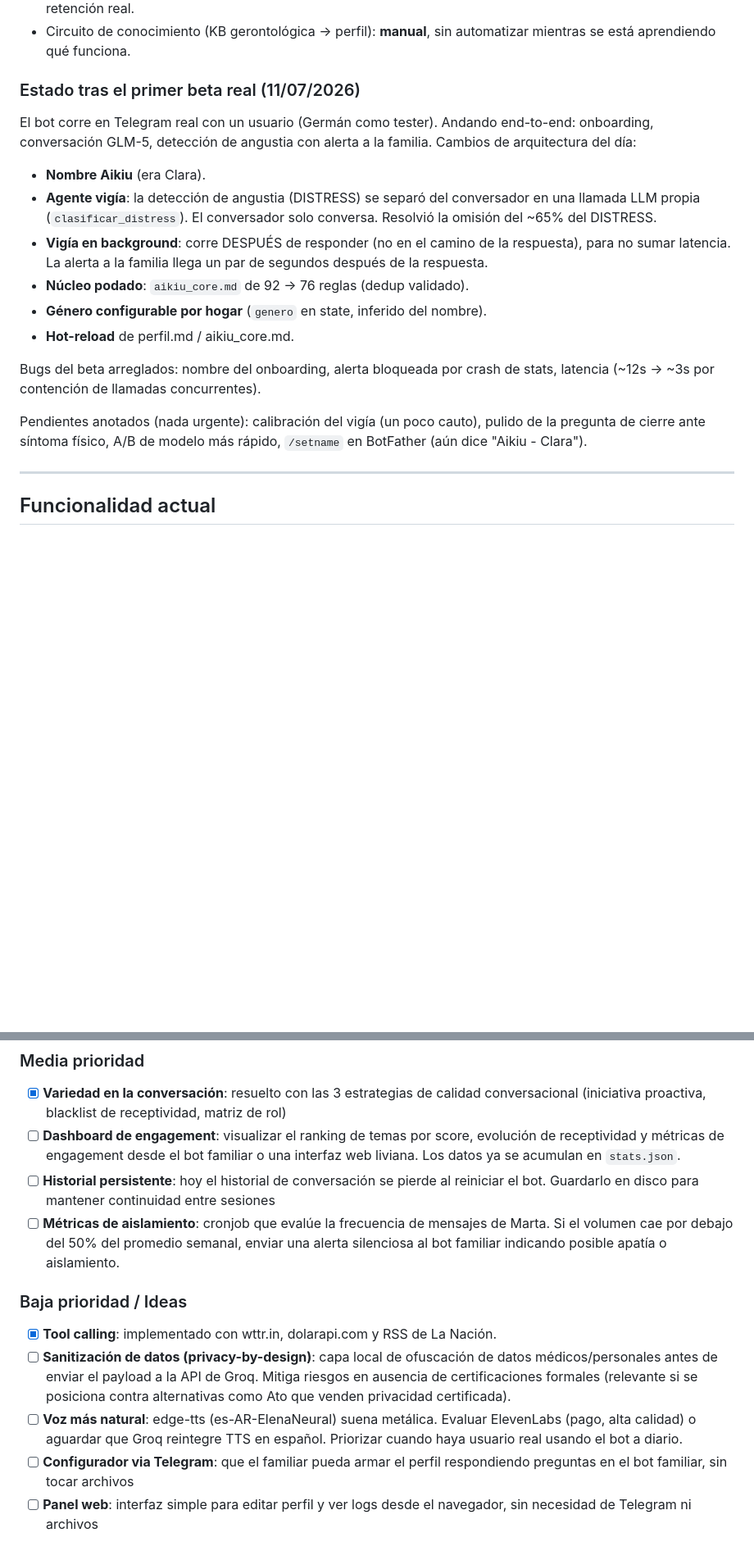
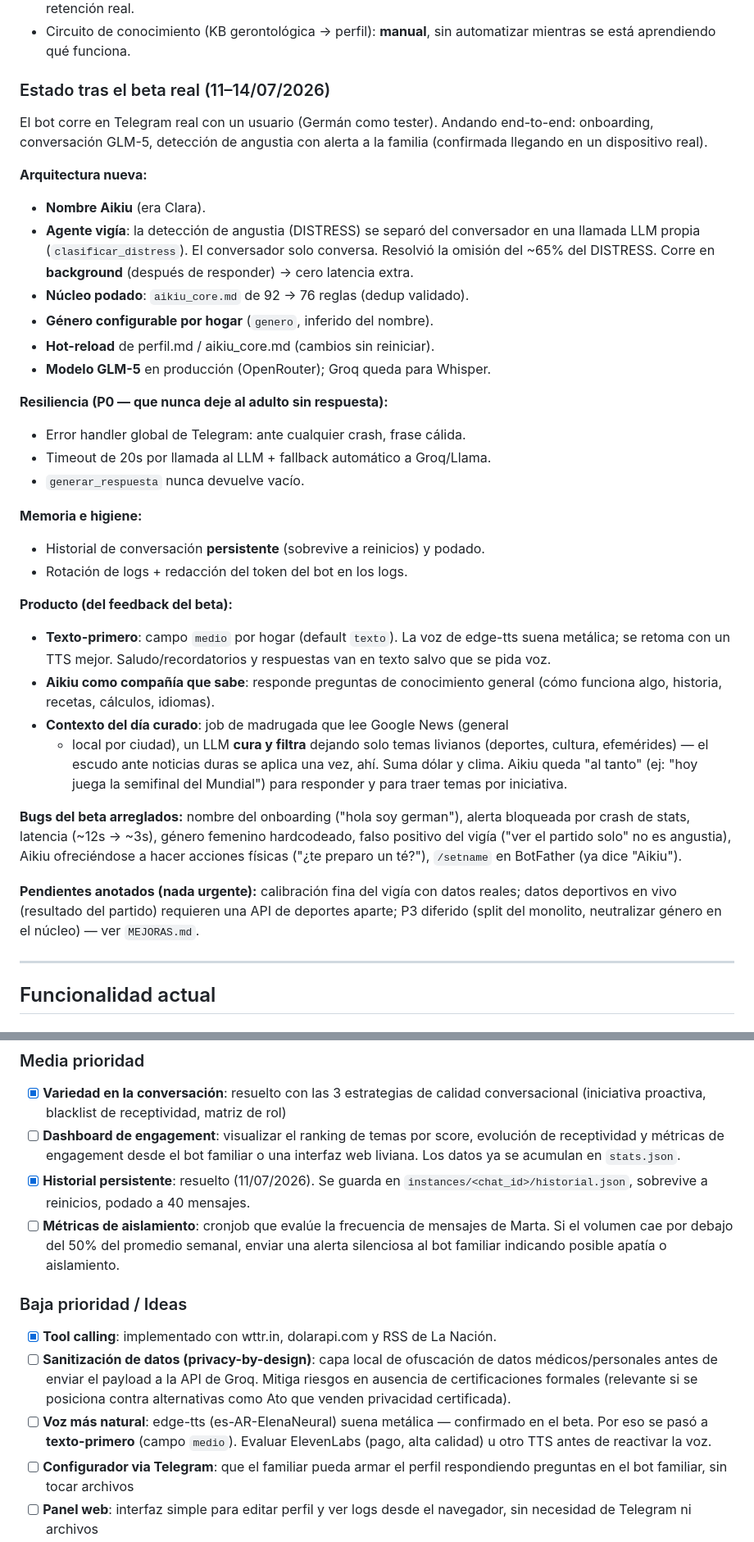
Before and after one commit to geermaanv/aikiu, a Markdown page: ROADMAP.md, 2 parts joined by grey strips. Shown at 82% size. GitHub-like rendering; blank space fills up the shorter version.

Commit message:
docs(roadmap): actualizar con todo el beta (resiliencia, memoria, texto-primero, contexto del día)
Co-Authored-By: Claude Opus 4.8 <noreply@anthropic.com>

```diff
--- a/ROADMAP.md
+++ b/ROADMAP.md
@@ -23,29 +23,54 @@ inicie la conversación por gusto y mantenga 7 diálogos en 14 días.**
 - Circuito de conocimiento (KB gerontológica → perfil): **manual**, sin
   automatizar mientras se está aprendiendo qué funciona.
 
-### Estado tras el primer beta real (11/07/2026)
+### Estado tras el beta real (11–14/07/2026)
 
 El bot corre en Telegram real con un usuario (Germán como tester). Andando
 end-to-end: onboarding, conversación GLM-5, detección de angustia con alerta
-a la familia. Cambios de arquitectura del día:
+a la familia (confirmada llegando en un dispositivo real).
 
+**Arquitectura nueva:**
 - **Nombre Aikiu** (era Clara).
 - **Agente vigía**: la detección de angustia (DISTRESS) se separó del
   conversador en una llamada LLM propia (`clasificar_distress`). El
   conversador solo conversa. Resolvió la omisión del ~65% del DISTRESS.
-- **Vigía en background**: corre DESPUÉS de responder (no en el camino de la
-  respuesta), para no sumar latencia. La alerta a la familia llega un par de
-  segundos después de la respuesta.
+  Corre en **background** (después de responder) → cero latencia extra.
 - **Núcleo podado**: `aikiu_core.md` de 92 → 76 reglas (dedup validado).
-- **Género configurable por hogar** (`genero` en state, inferido del nombre).
-- **Hot-reload** de perfil.md / aikiu_core.md.
+- **Género configurable por hogar** (`genero`, inferido del nombre).
+- **Hot-reload** de perfil.md / aikiu_core.md (cambios sin reiniciar).
+- **Modelo GLM-5** en producción (OpenRouter); Groq queda para Whisper.
 
-Bugs del beta arreglados: nombre del onboarding, alerta bloqueada por crash
-de stats, latencia (~12s → ~3s por contención de llamadas concurrentes).
+**Resiliencia (P0 — que nunca deje al adulto sin respuesta):**
+- Error handler global de Telegram: ante cualquier crash, frase cálida.
+- Timeout de 20s por llamada al LLM + fallback automático a Groq/Llama.
+- `generar_respuesta` nunca devuelve vacío.
 
-Pendientes anotados (nada urgente): calibración del vigía (un poco cauto),
-pulido de la pregunta de cierre ante síntoma físico, A/B de modelo más
-rápido, `/setname` en BotFather (aún dice "Aikiu - Clara").
+**Memoria e higiene:**
+- Historial de conversación **persistente** (sobrevive a reinicios) y podado.
+- Rotación de logs + redacción del token del bot en los logs.
+
+**Producto (del feedback del beta):**
+- **Texto-primero**: campo `medio` por hogar (default `texto`). La voz de
+  edge-tts suena metálica; se retoma con un TTS mejor. Saludo/recordatorios
+  y respuestas van en texto salvo que se pida voz.
+- **Aikiu como compañía que sabe**: responde preguntas de conocimiento
+  general (cómo funciona algo, historia, recetas, cálculos, idiomas).
+- **Contexto del día curado**: job de madrugada que lee Google News (general
+  + local por ciudad), un LLM **cura y filtra** dejando solo temas livianos
+  (deportes, cultura, efemérides) — el escudo ante noticias duras se aplica
+  una vez, ahí. Suma dólar y clima. Aikiu queda "al tanto" (ej: "hoy juega la
+  semifinal del Mundial") para responder y para traer temas por iniciativa.
+
+**Bugs del beta arreglados:** nombre del onboarding ("hola soy german"),
+alerta bloqueada por crash de stats, latencia (~12s → ~3s), género femenino
+hardcodeado, falso positivo del vigía ("ver el partido solo" no es angustia),
+Aikiu ofreciéndose a hacer acciones físicas ("¿te preparo un té?"), `/setname`
+en BotFather (ya dice "Aikiu").
+
+**Pendientes anotados (nada urgente):** calibración fina del vigía con datos
+reales; datos deportivos en vivo (resultado del partido) requieren una API de
+deportes aparte; P3 diferido (split del monolito, neutralizar género en el
+núcleo) — ver `MEJORAS.md`.
 
 ---
 
@@ -270,8 +295,8 @@ rápido, `/setname` en BotFather (aún dice "Aikiu - Clara").
 - [ ] **Dashboard de engagement**: visualizar el ranking de temas por score,
       evolución de receptividad y métricas de engagement desde el bot familiar
       o una interfaz web liviana. Los datos ya se acumulan en `stats.json`.
-- [ ] **Historial persistente**: hoy el historial de conversación se pierde
-      al reiniciar el bot. Guardarlo en disco para mantener continuidad entre sesiones
+- [x] **Historial persistente**: resuelto (11/07/2026). Se guarda en
+      `instances/<chat_id>/historial.json`, sobrevive a reinicios, podado a 40 mensajes.
 - [ ] **Métricas de aislamiento**: cronjob que evalúe la frecuencia de mensajes
       de Marta. Si el volumen cae por debajo del 50% del promedio semanal, enviar
       una alerta silenciosa al bot familiar indicando posible apatía o aislamiento.
@@ -282,9 +307,9 @@ rápido, `/setname` en BotFather (aún dice "Aikiu - Clara").
       de datos médicos/personales antes de enviar el payload a la API de Groq.
       Mitiga riesgos en ausencia de certificaciones formales (relevante si se
       posiciona contra alternativas como Ato que venden privacidad certificada).
-- [ ] **Voz más natural**: edge-tts (es-AR-ElenaNeural) suena metálica.
-      Evaluar ElevenLabs (pago, alta calidad) o aguardar que Groq reintegre
-      TTS en español. Priorizar cuando haya usuario real usando el bot a diario.
+- [ ] **Voz más natural**: edge-tts (es-AR-ElenaNeural) suena metálica —
+      confirmado en el beta. Por eso se pasó a **texto-primero** (campo `medio`).
+      Evaluar ElevenLabs (pago, alta calidad) u otro TTS antes de reactivar la voz.
 - [ ] **Configurador via Telegram**: que el familiar pueda armar el perfil
       respondiendo preguntas en el bot familiar, sin tocar archivos
 - [ ] **Panel web**: interfaz simple para editar perfil y ver logs desde
```
